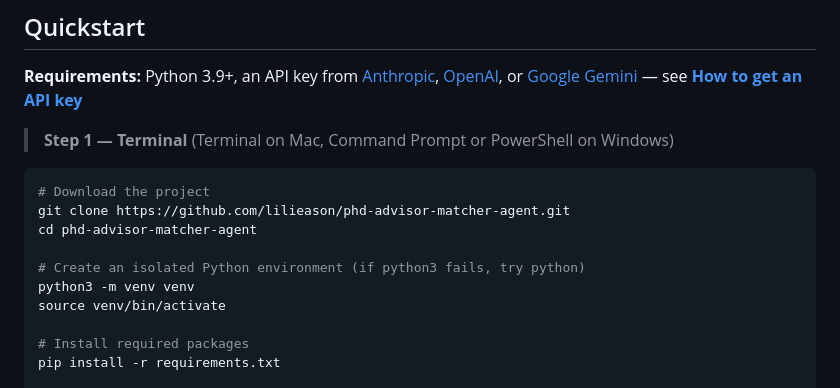
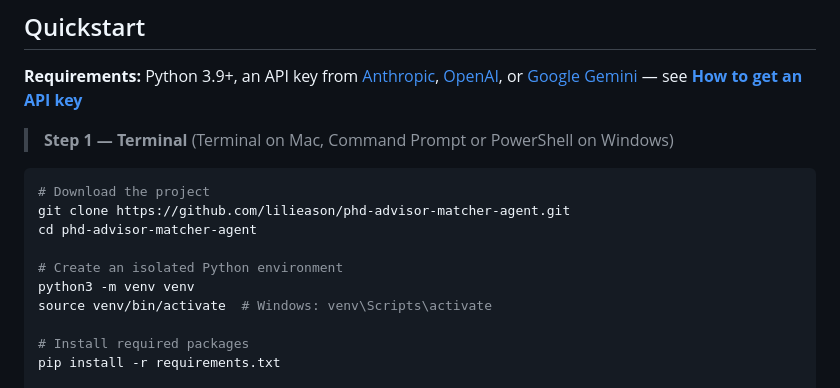
Before and after one commit to lilieason/phd-advisor-matcher-agent, a Markdown page: README.md, the part around the change. Drawn GitHub-style.

Commit message:
README: replace python fallback note with Windows activate tip
Co-Authored-By: Claude Sonnet 4.6 <noreply@anthropic.com>

```diff
--- a/README.md
+++ b/README.md
@@ -27,9 +27,9 @@ https://ise.usc.edu/directory/faculty/profile/?lname=Dessouky&fname=Maged
 git clone https://github.com/lilieason/phd-advisor-matcher-agent.git
 cd phd-advisor-matcher-agent
 
-# Create an isolated Python environment (if python3 fails, try python)
+# Create an isolated Python environment
 python3 -m venv venv
-source venv/bin/activate
+source venv/bin/activate  # Windows: venv\Scripts\activate
 
 # Install required packages
 pip install -r requirements.txt
```
